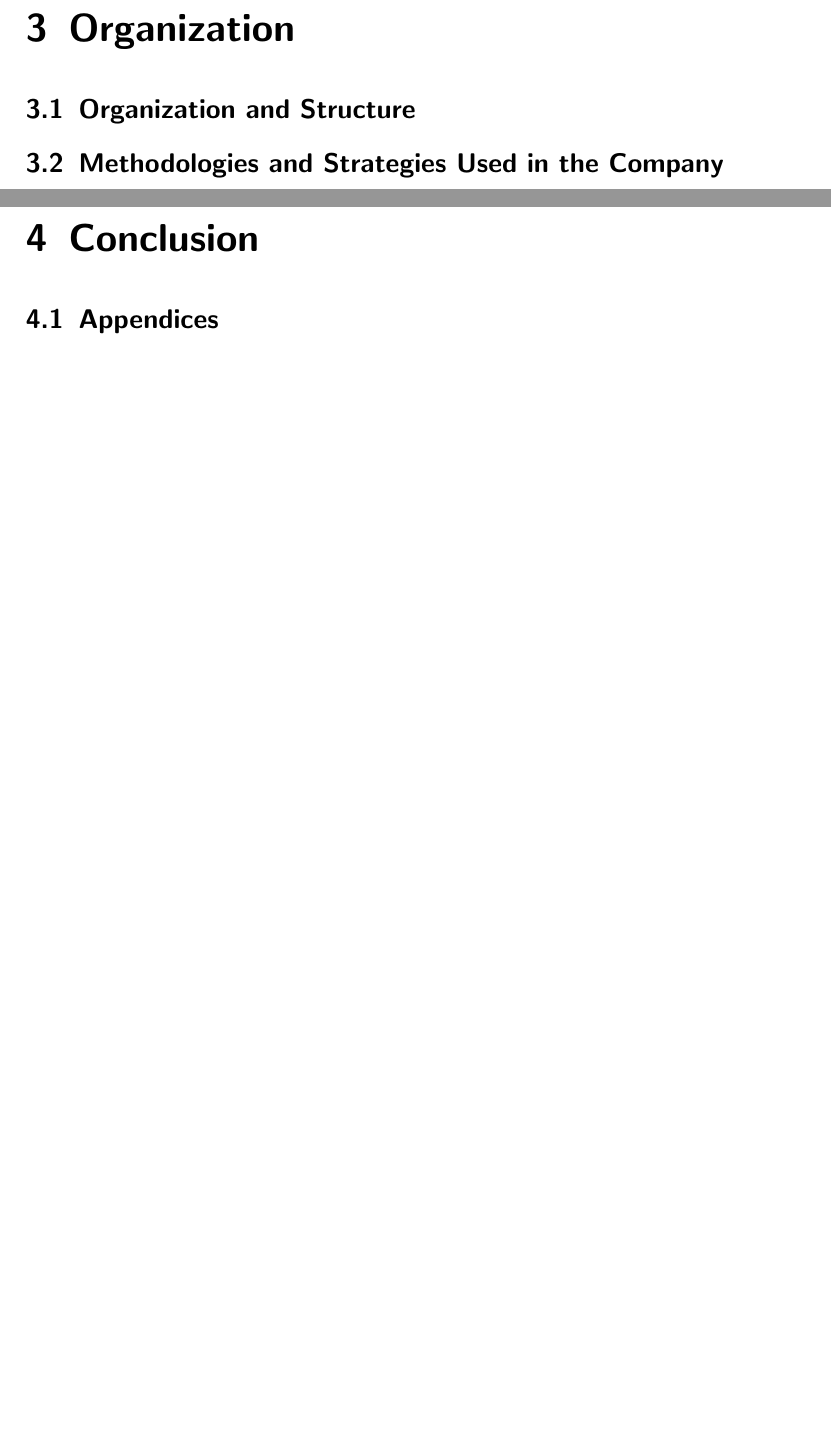
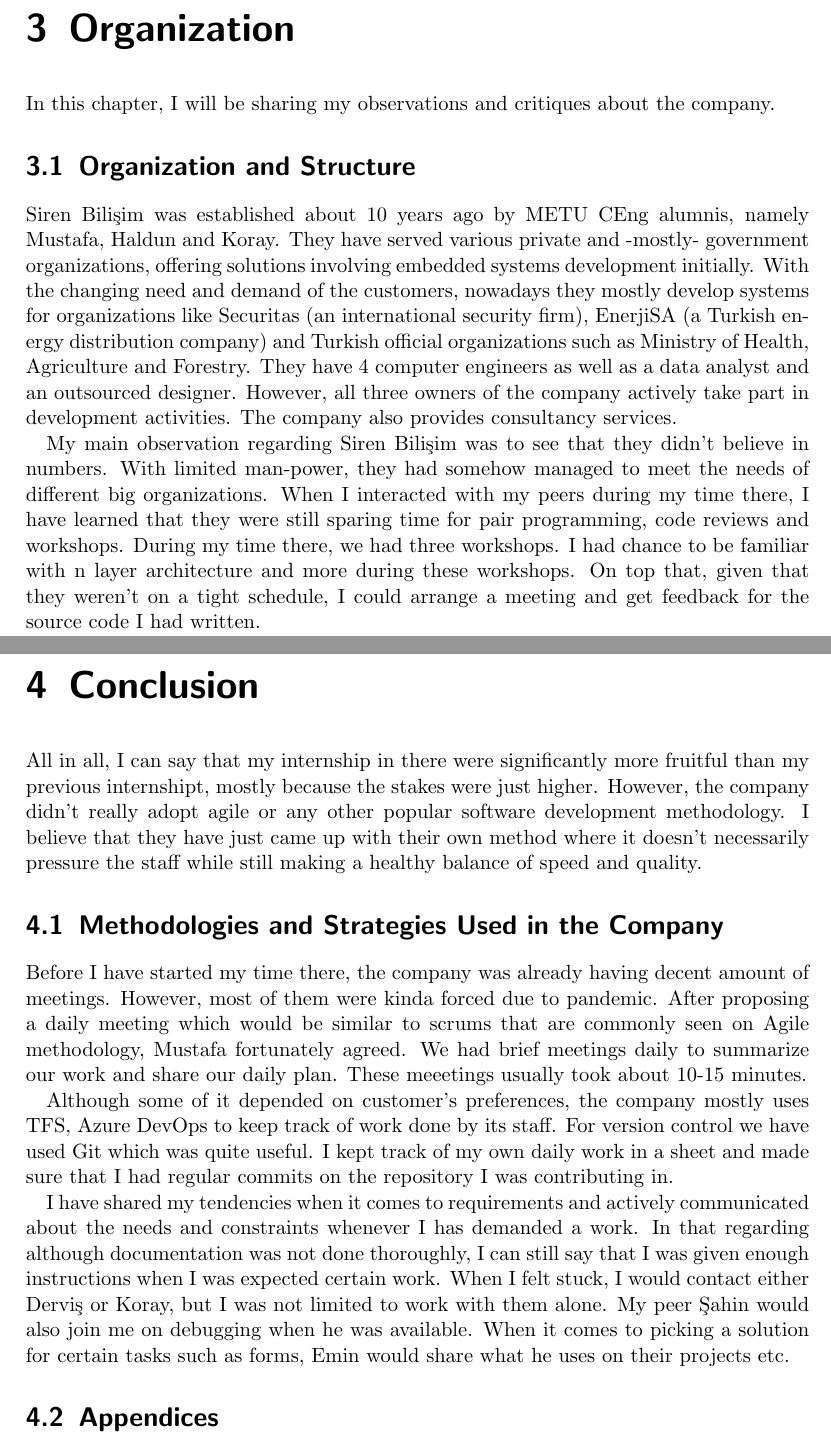
Before and after one commit to bonellia/summer-practice, a LaTeX thesis (main.tex, which reads chapters/conclusion.tex, chapters/organization.tex): two parts of pages 19 and 20 of 20, joined at a grey line, cut so that both start at the same text, the shorter picture padded with empty space. Compiled offline with pdfLaTeX.

Commit message:
Add final chapters.

```diff
--- a/chapters/conclusion.tex
+++ b/chapters/conclusion.tex
@@ -1,3 +1,31 @@
 \chapter{Conclusion}
 % Conclusion -- summary, discussions, comments, etc.
 % (Please, do not write any sentence starting with "This summer practice was very useful for me")
+All in all, I can say that my internship in there were significantly more
+fruitful than my previous internshipt, mostly because the stakes were just
+higher. However, the company didn't really adopt agile or any other popular
+software development methodology. I believe that they have just came up
+with their own method where it doesn't necessarily pressure the staff
+while still making a healthy balance of speed and quality.
+\section{Methodologies and Strategies Used in the Company}
+Before I have started my time there, the company was already having decent
+amount of meetings. However, most of them were kinda forced due to pandemic.
+After proposing a daily meeting which would be similar to scrums that are
+commonly seen on Agile methodology, Mustafa fortunately agreed. We had
+brief meetings daily to summarize our work and share our daily plan. These
+meeetings usually took about 10-15 minutes.
+\par
+Although some of it depended on customer's preferences, the company mostly
+uses TFS, Azure DevOps to keep track of work done by its staff. For version
+control we have used Git which was quite useful. I kept track of my own
+daily work in a sheet and made sure that I had regular commits on the
+repository I was contributing in.
+\par
+I have shared my tendencies when it comes to requirements and actively
+communicated about the needs and constraints whenever I has demanded a work.
+In that regarding although documentation was not done thoroughly, I can still
+say that I was given enough instructions when I was expected certain work.
+When I felt stuck, I would contact either Derviş or Koray, but I was not
+limited to work with them alone. My peer Şahin would also join me on debugging
+when he was available. When it comes to picking a solution for certain tasks
+such as forms, Emin would share what he uses on their projects etc.
--- a/chapters/organization.tex
+++ b/chapters/organization.tex
@@ -1,4 +1,25 @@
 \chapter{Organization}
 % Your observations and critiques about the company
+In this chapter, I will be sharing my observations and critiques about the
+company.
 \section{Organization and Structure}
-\section{Methodologies and Strategies Used in the Company}
+Siren Bilişim was established about 10 years ago by METU CEng alumnis, namely
+Mustafa, Haldun and Koray. They have served various private and -mostly-
+government organizations, offering solutions involving embedded systems
+development initially. With the changing need and demand of the customers,
+nowadays they mostly develop systems for organizations like Securitas (an
+international security firm), EnerjiSA (a Turkish energy distribution company)
+and Turkish official organizations such as Ministry of Health, Agriculture and
+Forestry. They have 4 computer engineers as well as a data analyst and an
+outsourced designer. However, all three owners of the company actively take
+part in development activities. The company also provides consultancy services.
+\par
+My main observation regarding Siren Bilişim was to see that they didn't
+believe in numbers. With limited man-power, they had somehow managed to meet
+the needs of different big organizations. When I interacted with my peers
+during my time there, I have learned that they were still sparing time
+for pair programming, code reviews and workshops. During my time there,
+we had three workshops. I had chance to be familiar with n layer architecture
+and more during these workshops. On top that, given that they weren't on a
+tight schedule, I could arrange a meeting and get feedback for the source
+code I had written.
```
Also changed, not shown: main.tex (+9 -10 lines), main.pdf.
